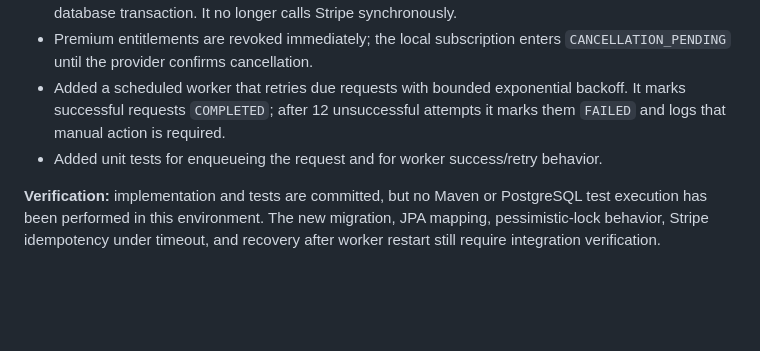
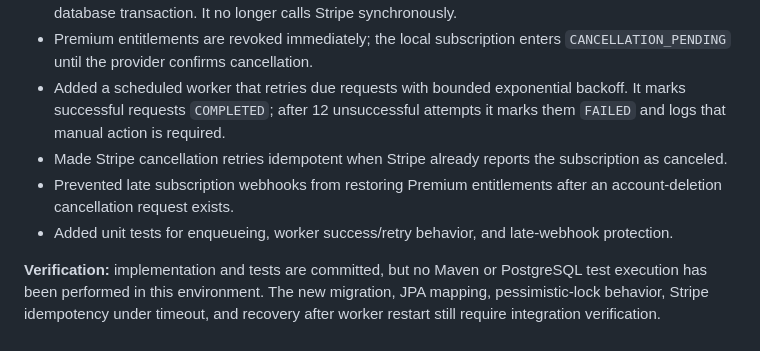
Before and after one commit to tameze-prince/PlatePilote, a Markdown page: Docs/PRODUCTION_READINESS_PLAN.md, the part around the change. Drawn GitHub-style; blank space fills up the shorter version.

Commit message:
docs(billing): record webhook and retry safeguards

```diff
--- a/Docs/PRODUCTION_READINESS_PLAN.md
+++ b/Docs/PRODUCTION_READINESS_PLAN.md
@@ -229,6 +229,8 @@ The changes above are committed, but they are **not yet test-verified**.
 - Account deletion now writes or reuses a unique provider/subscription cancellation request in the same database transaction. It no longer calls Stripe synchronously.
 - Premium entitlements are revoked immediately; the local subscription enters `CANCELLATION_PENDING` until the provider confirms cancellation.
 - Added a scheduled worker that retries due requests with bounded exponential backoff. It marks successful requests `COMPLETED`; after 12 unsuccessful attempts it marks them `FAILED` and logs that manual action is required.
-- Added unit tests for enqueueing the request and for worker success/retry behavior.
+- Made Stripe cancellation retries idempotent when Stripe already reports the subscription as canceled.
+- Prevented late subscription webhooks from restoring Premium entitlements after an account-deletion cancellation request exists.
+- Added unit tests for enqueueing, worker success/retry behavior, and late-webhook protection.
 
 **Verification:** implementation and tests are committed, but no Maven or PostgreSQL test execution has been performed in this environment. The new migration, JPA mapping, pessimistic-lock behavior, Stripe idempotency under timeout, and recovery after worker restart still require integration verification.
```
